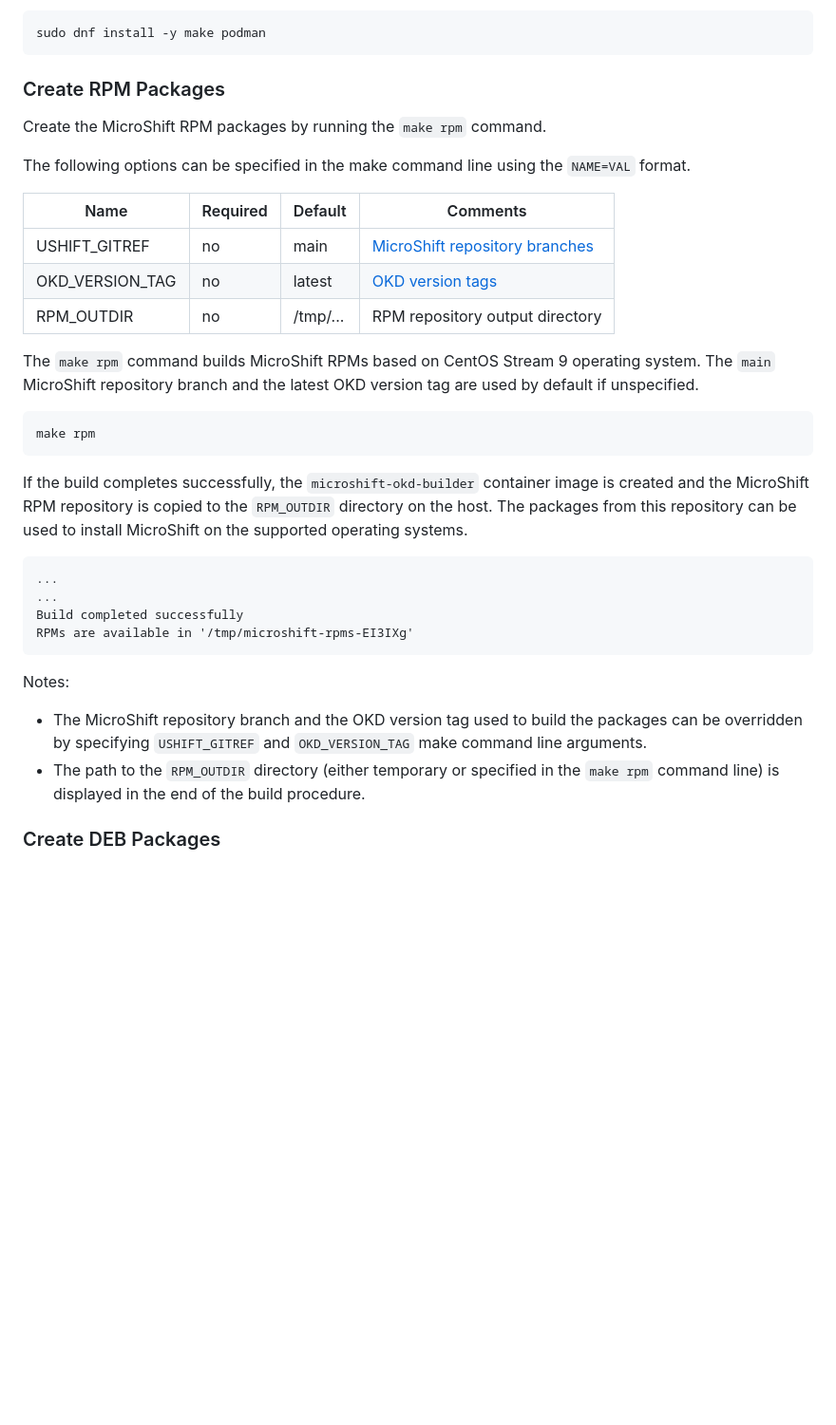
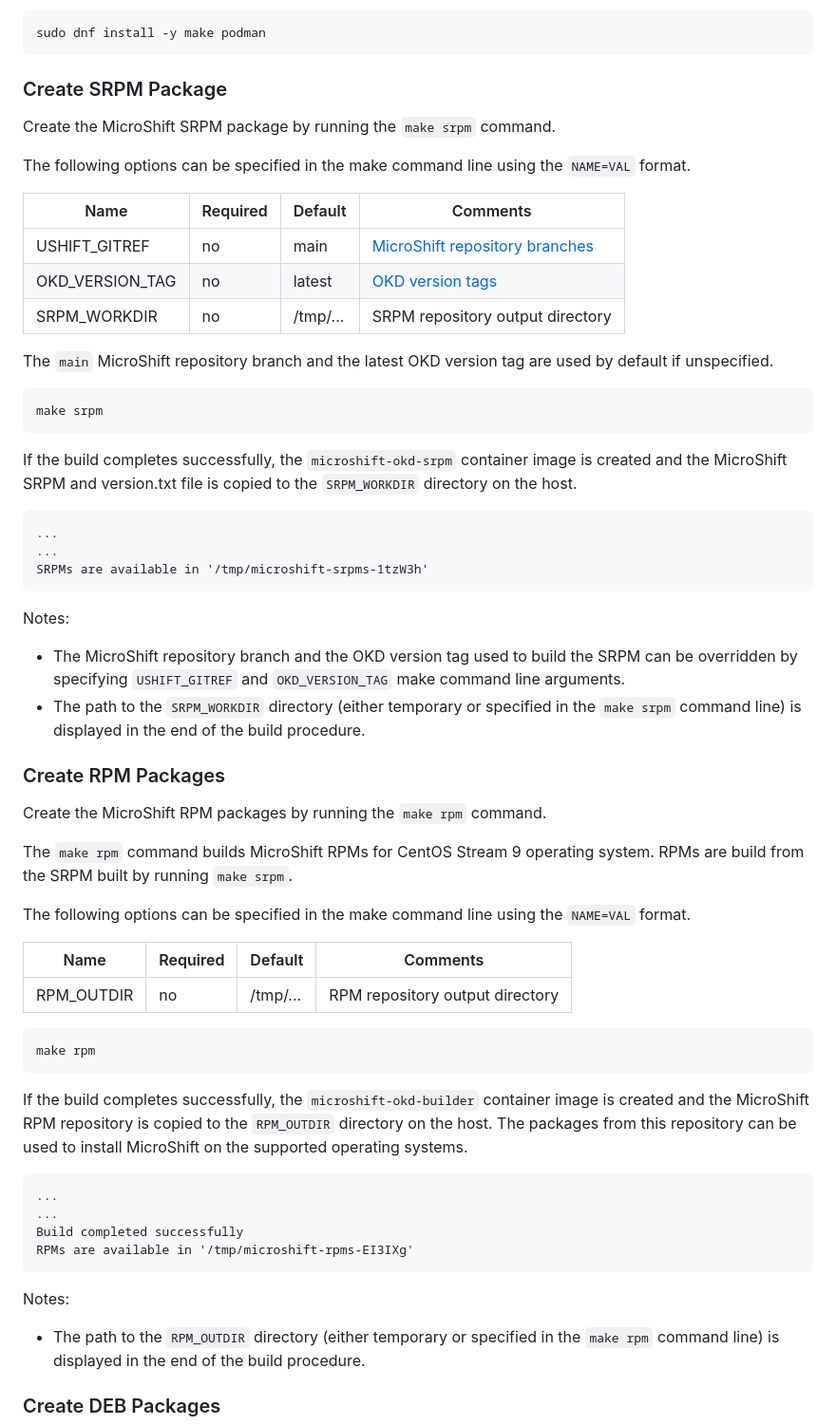
Before and after one commit to microshift-io/microshift, a Markdown page: docs/build.md, the part around the change. Shown at 95% size. Rendered like a GitHub page; blank space fills up the shorter version.

````diff
--- a/docs/build.md
+++ b/docs/build.md
@@ -16,9 +16,9 @@ Install the software necessary for running the build process:
 sudo dnf install -y make podman
 ```
 
-### Create RPM Packages
+### Create SRPM Package
 
-Create the MicroShift RPM packages by running the `make rpm` command.
+Create the MicroShift SRPM package by running the `make srpm` command.
 
 The following options can be specified in the make command line using the `NAME=VAL` format.
 
@@ -26,11 +26,44 @@ The following options can be specified in the make command line using the `NAME=
 |-----------------|----------|----------|----------|
 | USHIFT_GITREF   | no       | main     | [MicroShift repository branches](https://github.com/openshift/microshift/branches) |
 | OKD_VERSION_TAG | no       | latest   | [OKD version tags](https://quay.io/repository/okd/scos-release?tab=tags) |
+| SRPM_WORKDIR    | no       | /tmp/... | SRPM repository output directory |
+
+The `main` MicroShift repository branch and the latest OKD version tag
+are used by default if unspecified.
+
+```bash
+make srpm
+```
+
+If the build completes successfully, the `microshift-okd-srpm` container image
+is created and the MicroShift SRPM and version.txt file is copied to
+the `SRPM_WORKDIR` directory on the host.
+
+```
+...
+...
+SRPMs are available in '/tmp/microshift-srpms-1tzW3h'
+```
+
+Notes:
+- The MicroShift repository branch and the OKD version tag used to build the
+  SRPM can be overridden by specifying `USHIFT_GITREF` and `OKD_VERSION_TAG`
+  make command line arguments.
+- The path to the `SRPM_WORKDIR` directory (either temporary or specified in
+  the `make srpm` command line) is displayed in the end of the build procedure.
+
+### Create RPM Packages
+
+Create the MicroShift RPM packages by running the `make rpm` command.
+
+The `make rpm` command builds MicroShift RPMs for CentOS Stream 9 operating
+system. RPMs are build from the SRPM built by running `make srpm`.
+
+The following options can be specified in the make command line using the `NAME=VAL` format.
+
+| Name            | Required | Default  | Comments |
+|-----------------|----------|----------|----------|
 | RPM_OUTDIR      | no       | /tmp/... | RPM repository output directory |
-
-The `make rpm` command builds MicroShift RPMs based on CentOS Stream 9 operating
-system. The `main` MicroShift repository branch and the latest OKD version tag
-are used by default if unspecified.
 
 ```bash
 make rpm
@@ -49,9 +82,6 @@ RPMs are available in '/tmp/microshift-rpms-EI3IXg'
 ```
 
 Notes:
-- The MicroShift repository branch and the OKD version tag used to build the
-  packages can be overridden by specifying `USHIFT_GITREF` and `OKD_VERSION_TAG`
-  make command line arguments.
 - The path to the `RPM_OUTDIR` directory (either temporary or specified in
   the `make rpm` command line) is displayed in the end of the build procedure.
 
````
